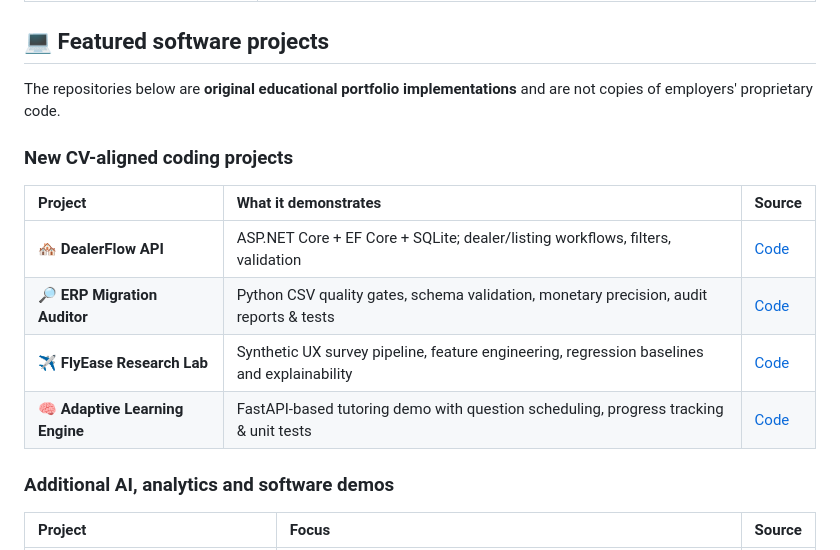
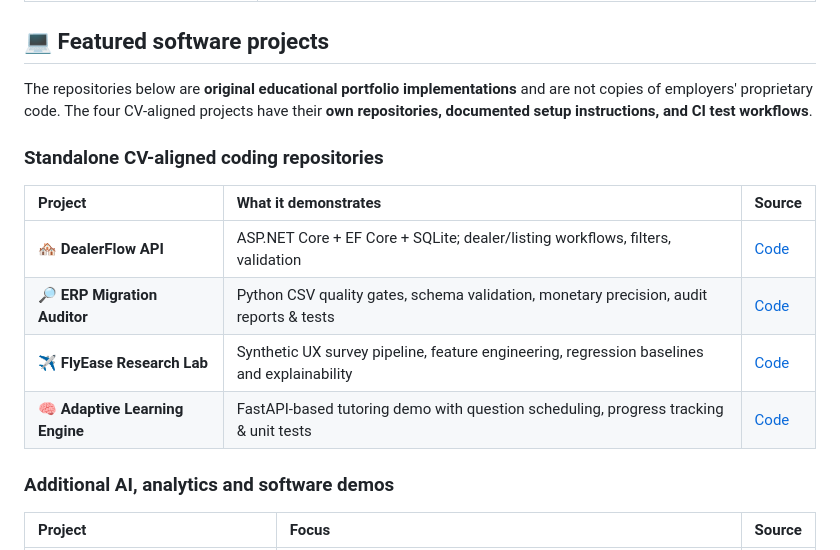
Before and after one commit to ibrar1921/ibrar1921, a Markdown page: README.md, the part around one of its changes. GitHub-like rendering.

Commit message:
Link featured projects to four standalone GitHub repositories

```diff
--- a/README.md
+++ b/README.md
@@ -37,9 +37,9 @@ Previously, I worked as an **Assistant IT Officer at Jadeed Feed Industries Pvt.
 
 ## 💻 Featured software projects
 
-The repositories below are **original educational portfolio implementations** and are not copies of employers' proprietary code.
+The repositories below are **original educational portfolio implementations** and are not copies of employers' proprietary code. The four CV-aligned projects have their **own repositories, documented setup instructions, and CI test workflows**.
 
-### New CV-aligned coding projects
+### Standalone CV-aligned coding repositories
 
 | Project | What it demonstrates | Source |
 |:---|:---|:---|
```
Also changed, not shown: other parts of README.md (+4 -4 lines).
